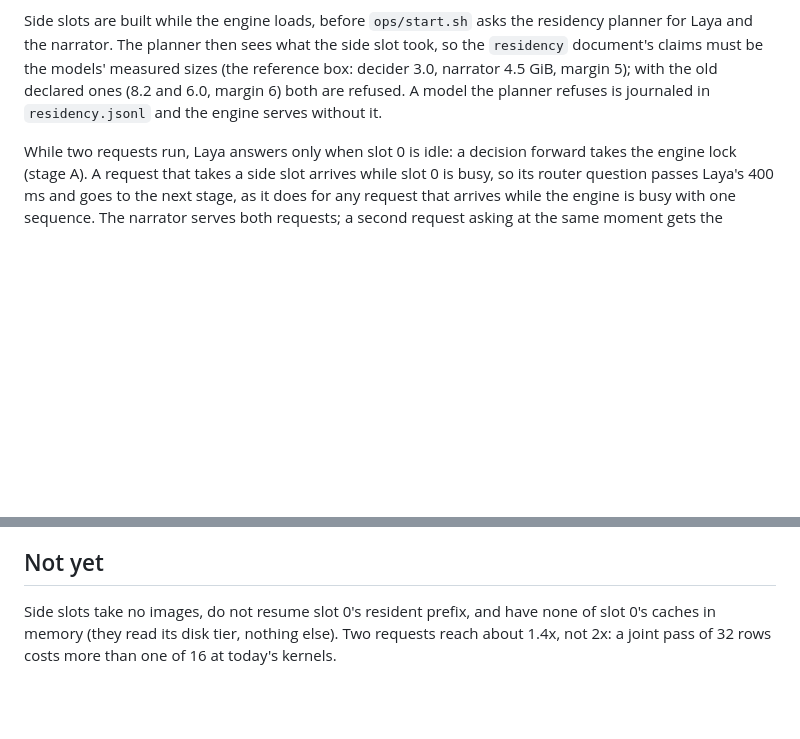
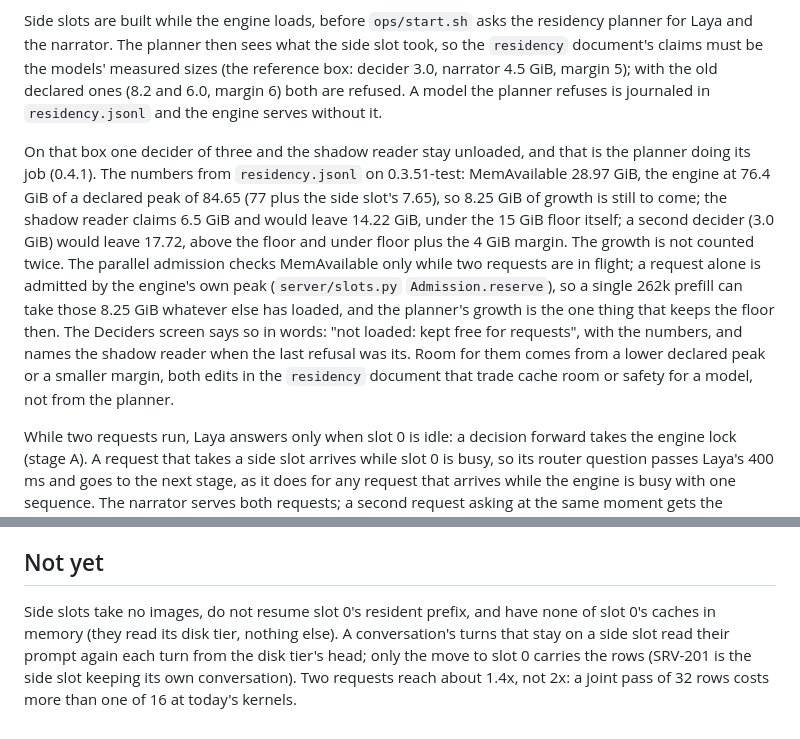
Before and after one commit to 0xBakeer/TandemLLM, a Markdown page: docs/parallel-requests.md, 2 parts joined by grey strips. Rendered like a GitHub page; blank space fills up the shorter version.

Commit message:
docs: 0.4.1 side-slot carry, the per-entry cap and the park spill, the planner floor, SRV-253

```diff
--- a/docs/parallel-requests.md
+++ b/docs/parallel-requests.md
@@ -54,6 +54,8 @@ Four slots of 8,192 tokens (about 25 GiB with their graphs) do not fit beside th
 
 Side slots are built while the engine loads, before `ops/start.sh` asks the residency planner for Laya and the narrator. The planner then sees what the side slot took, so the `residency` document's claims must be the models' measured sizes (the reference box: decider 3.0, narrator 4.5 GiB, margin 5); with the old declared ones (8.2 and 6.0, margin 6) both are refused. A model the planner refuses is journaled in `residency.jsonl` and the engine serves without it.
 
+On that box one decider of three and the shadow reader stay unloaded, and that is the planner doing its job (0.4.1). The numbers from `residency.jsonl` on 0.3.51-test: MemAvailable 28.97 GiB, the engine at 76.4 GiB of a declared peak of 84.65 (77 plus the side slot's 7.65), so 8.25 GiB of growth is still to come; the shadow reader claims 6.5 GiB and would leave 14.22 GiB, under the 15 GiB floor itself; a second decider (3.0 GiB) would leave 17.72, above the floor and under floor plus the 4 GiB margin. The growth is not counted twice. The parallel admission checks MemAvailable only while two requests are in flight; a request alone is admitted by the engine's own peak (`server/slots.py` `Admission.reserve`), so a single 262k prefill can take those 8.25 GiB whatever else has loaded, and the planner's growth is the one thing that keeps the floor then. The Deciders screen says so in words: "not loaded: kept free for requests", with the numbers, and names the shadow reader when the last refusal was its. Room for them comes from a lower declared peak or a smaller margin, both edits in the `residency` document that trade cache room or safety for a model, not from the planner.
+
 While two requests run, Laya answers only when slot 0 is idle: a decision forward takes the engine lock (stage A). A request that takes a side slot arrives while slot 0 is busy, so its router question passes Laya's 400 ms and goes to the next stage, as it does for any request that arrives while the engine is busy with one sequence. The narrator serves both requests; a second request asking at the same moment gets the template line for that step.
 
 ## The memory policy and the side slots
@@ -97,4 +101,4 @@ Beside other requests, a request writes what it writes alone up to a near tie. A
 
 ## Not yet
 
-Side slots take no images, do not resume slot 0's resident prefix, and have none of slot 0's caches in memory (they read its disk tier, nothing else). Two requests reach about 1.4x, not 2x: a joint pass of 32 rows costs more than one of 16 at today's kernels.
+Side slots take no images, do not resume slot 0's resident prefix, and have none of slot 0's caches in memory (they read its disk tier, nothing else). A conversation's turns that stay on a side slot read their prompt again each turn from the disk tier's head; only the move to slot 0 carries the rows (SRV-201 is the side slot keeping its own conversation). Two requests reach about 1.4x, not 2x: a joint pass of 32 rows costs more than one of 16 at today's kernels.
```
Also changed, not shown: other parts of docs/parallel-requests.md (+2 -0 lines), docs/caches.md (+5 -0 lines).
